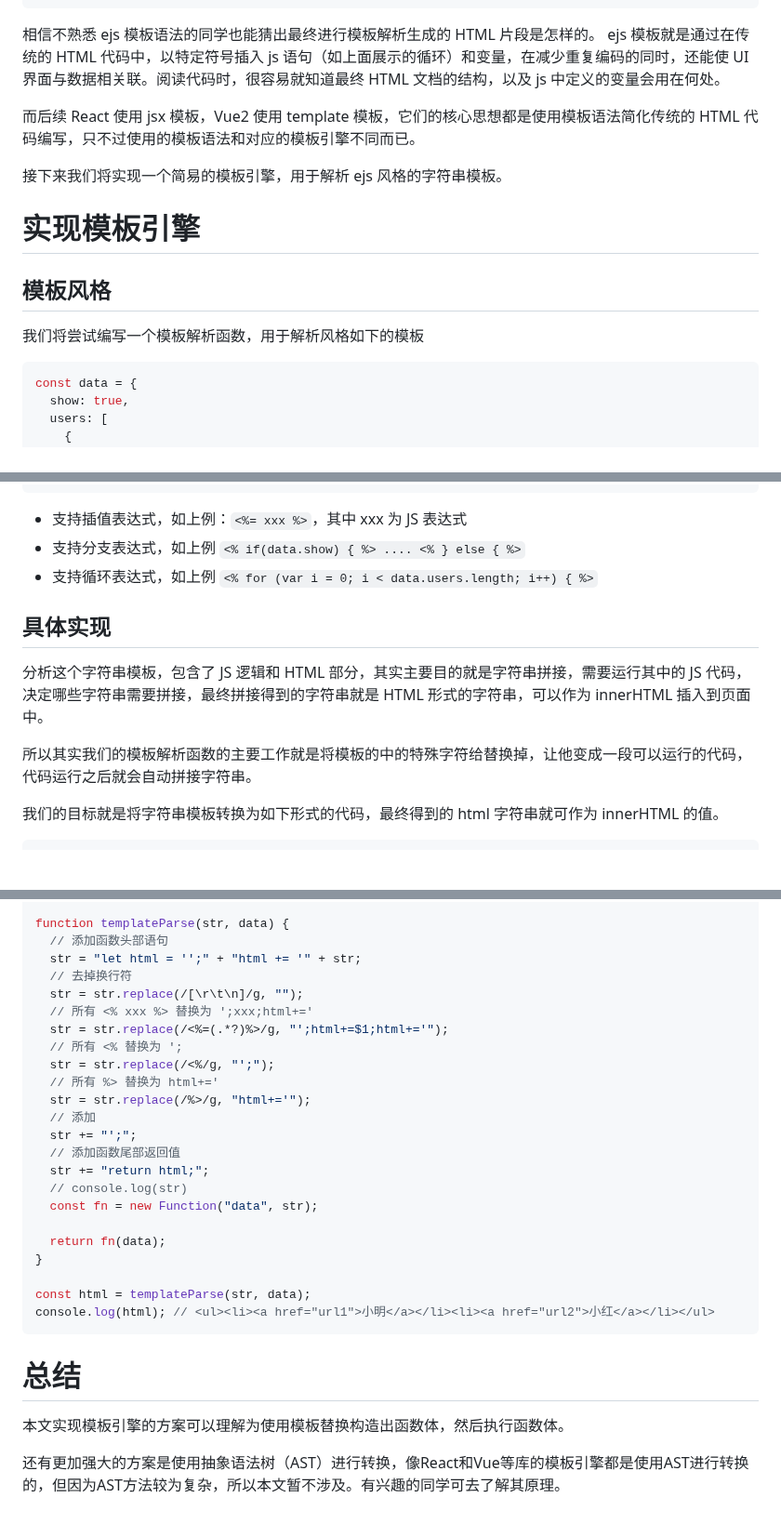
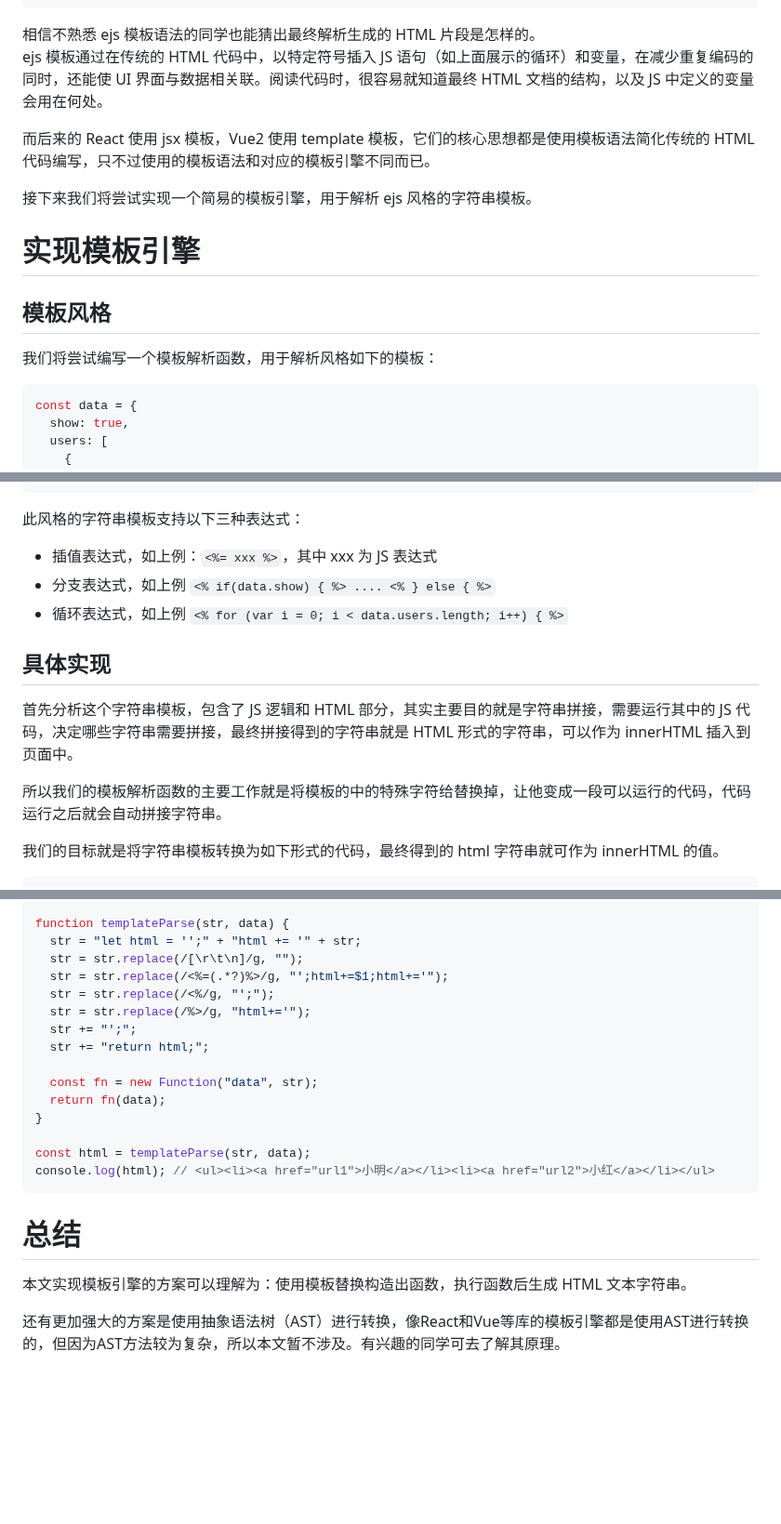
Before and after one commit to lrhhaha/study-notes, a Markdown page: frontend/JS/字符串模版引擎.md, 3 parts joined by grey strips. Shown at 93% size. GitHub-like rendering; blank space fills up the shorter version.

Commit message:
整理模板引擎文章

````diff
--- a/frontend/JS/实现字符串模版引擎.md
+++ b/frontend/JS/字符串模版引擎.md
@@ -32,18 +32,18 @@ const users = ['小红', '小明', '小刚']
 </ul>
 ```
 
-相信不熟悉 ejs 模板语法的同学也能猜出最终进行模板解析生成的 HTML 片段是怎样的。
-ejs 模板就是通过在传统的 HTML 代码中，以特定符号插入 js 语句（如上面展示的循环）和变量，在减少重复编码的同时，还能使 UI 界面与数据相关联。阅读代码时，很容易就知道最终 HTML 文档的结构，以及 js 中定义的变量会用在何处。
+相信不熟悉 ejs 模板语法的同学也能猜出最终解析生成的 HTML 片段是怎样的。\
+ejs 模板通过在传统的 HTML 代码中，以特定符号插入 JS 语句（如上面展示的循环）和变量，在减少重复编码的同时，还能使 UI 界面与数据相关联。阅读代码时，很容易就知道最终 HTML 文档的结构，以及 JS 中定义的变量会用在何处。
 
-而后续 React 使用 jsx 模板，Vue2 使用 template 模板，它们的核心思想都是使用模板语法简化传统的 HTML 代码编写，只不过使用的模板语法和对应的模板引擎不同而已。
+而后来的 React 使用 jsx 模板，Vue2 使用 template 模板，它们的核心思想都是使用模板语法简化传统的 HTML 代码编写，只不过使用的模板语法和对应的模板引擎不同而已。
 
-接下来我们将实现一个简易的模板引擎，用于解析 ejs 风格的字符串模板。
+接下来我们将尝试实现一个简易的模板引擎，用于解析 ejs 风格的字符串模板。
 
 # 实现模板引擎
 
 ## 模板风格
 
-我们将尝试编写一个模板解析函数，用于解析风格如下的模板
+我们将尝试编写一个模板解析函数，用于解析风格如下的模板：
 
 ```javascript
 const data = {
@@ -76,16 +76,16 @@ const str = `
 </ul>
 `;
 ```
-
-- 支持插值表达式，如上例：`<%= xxx %>`，其中 xxx 为 JS 表达式
-- 支持分支表达式，如上例 `<% if(data.show) { %> .... <% } else { %>`
-- 支持循环表达式，如上例 `<% for (var i = 0; i < data.users.length; i++) { %>`
+此风格的字符串模板支持以下三种表达式：
+- 插值表达式，如上例：`<%= xxx %>`，其中 xxx 为 JS 表达式
+- 分支表达式，如上例 `<% if(data.show) { %> .... <% } else { %>`
+- 循环表达式，如上例 `<% for (var i = 0; i < data.users.length; i++) { %>`
 
 ## 具体实现
 
-分析这个字符串模板，包含了 JS 逻辑和 HTML 部分，其实主要目的就是字符串拼接，需要运行其中的 JS 代码，决定哪些字符串需要拼接，最终拼接得到的字符串就是 HTML 形式的字符串，可以作为 innerHTML 插入到页面中。
+首先分析这个字符串模板，包含了 JS 逻辑和 HTML 部分，其实主要目的就是字符串拼接，需要运行其中的 JS 代码，决定哪些字符串需要拼接，最终拼接得到的字符串就是 HTML 形式的字符串，可以作为 innerHTML 插入到页面中。
 
-所以其实我们的模板解析函数的主要工作就是将模板的中的特殊字符给替换掉，让他变成一段可以运行的代码，代码运行之后就会自动拼接字符串。
+所以我们的模板解析函数的主要工作就是将模板的中的特殊字符给替换掉，让他变成一段可以运行的代码，代码运行之后就会自动拼接字符串。
 
 我们的目标就是将字符串模板转换为如下形式的代码，最终得到的 html 字符串就可作为 innerHTML 的值。
 
@@ -223,23 +224,15 @@ const str = `
 `;
 
 function templateParse(str, data) {
-  // 添加函数头部语句
   str = "let html = '';" + "html += '" + str;
-  // 去掉换行符
   str = str.replace(/[\r\t\n]/g, "");
-  // 所有 <% xxx %> 替换为 ';xxx;html+='
   str = str.replace(/<%=(.*?)%>/g, "';html+=$1;html+='");
-  // 所有 <% 替换为 ';
   str = str.replace(/<%/g, "';");
-  // 所有 %> 替换为 html+='
   str = str.replace(/%>/g, "html+='");
-  // 添加
   str += "';";
-  // 添加函数尾部返回值
   str += "return html;";
-  // console.log(str)
+
   const fn = new Function("data", str);
-
   return fn(data);
 }
 
@@ -249,6 +242,6 @@ console.log(html); // <ul><li><a href="url1">小明</a></li><li><a href="url2">
 
 
 # 总结
-本文实现模板引擎的方案可以理解为使用模板替换构造出函数体，然后执行函数体。
+本文实现模板引擎的方案可以理解为：使用模板替换构造出函数，执行函数后生成 HTML 文本字符串。
 
 还有更加强大的方案是使用抽象语法树（AST）进行转换，像React和Vue等库的模板引擎都是使用AST进行转换的，但因为AST方法较为复杂，所以本文暂不涉及。有兴趣的同学可去了解其原理。
````
Also changed, not shown: other parts of frontend/JS/字符串模版引擎.md (+7 -6 lines).
